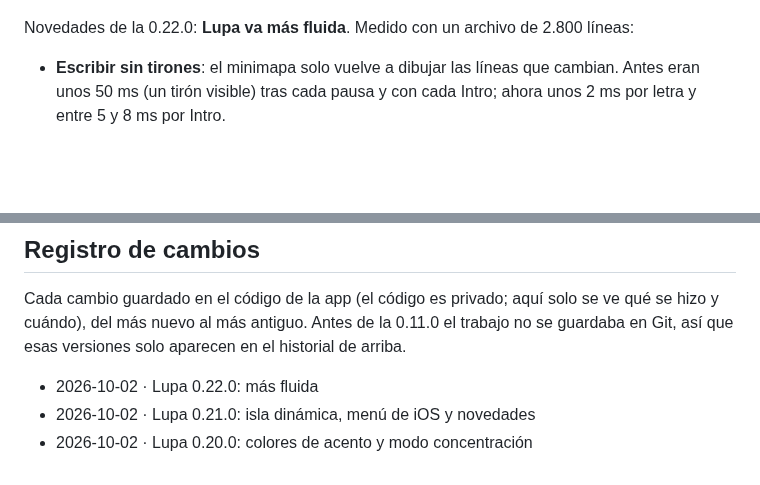
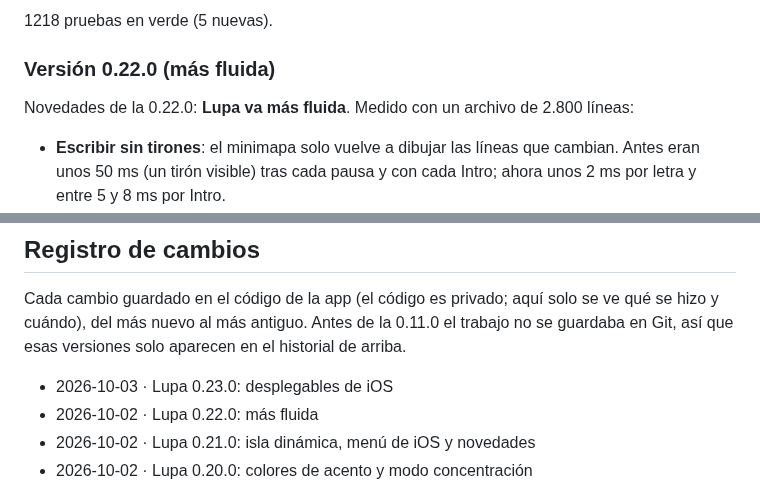
Before and after one commit to pablopozocamp/Lupa-App, a Markdown page: README.md, 2 parts joined by grey strips. Drawn GitHub-style; blank space fills up the shorter version.

Commit message:
Lupa 0.23.0: desplegables de iOS (web e historial)

```diff
--- a/README.md
+++ b/README.md
@@ -21,3 +36,5 @@ Todo lo que ha ido cambiando en Lupa, de la versión más nueva a la más antigu
+1218 pruebas en verde (5 nuevas).
+### Versión 0.22.0 (más fluida)
 
 Novedades de la 0.22.0: **Lupa va más fluida**. Medido con un archivo de 2.800 líneas:
 
@@ -506,6 +523,7 @@ Hecho en versiones anteriores:
 
 Cada cambio guardado en el código de la app (el código es privado; aquí solo se ve qué se hizo y cuándo), del más nuevo al más antiguo. Antes de la 0.11.0 el trabajo no se guardaba en Git, así que esas versiones solo aparecen en el historial de arriba.
 
+- 2026-10-03 · Lupa 0.23.0: desplegables de iOS
 - 2026-10-02 · Lupa 0.22.0: más fluida
 - 2026-10-02 · Lupa 0.21.0: isla dinámica, menú de iOS y novedades
 - 2026-10-02 · Lupa 0.20.0: colores de acento y modo concentración
```
Also changed, not shown: other parts of README.md (+16 -1 lines), docs/captura-v0.23-lenguaje.png (added), docs/captura-v0.23-menu-ver.png (added), docs/captura-v0.23-submenu.png (added), 2 other files.
